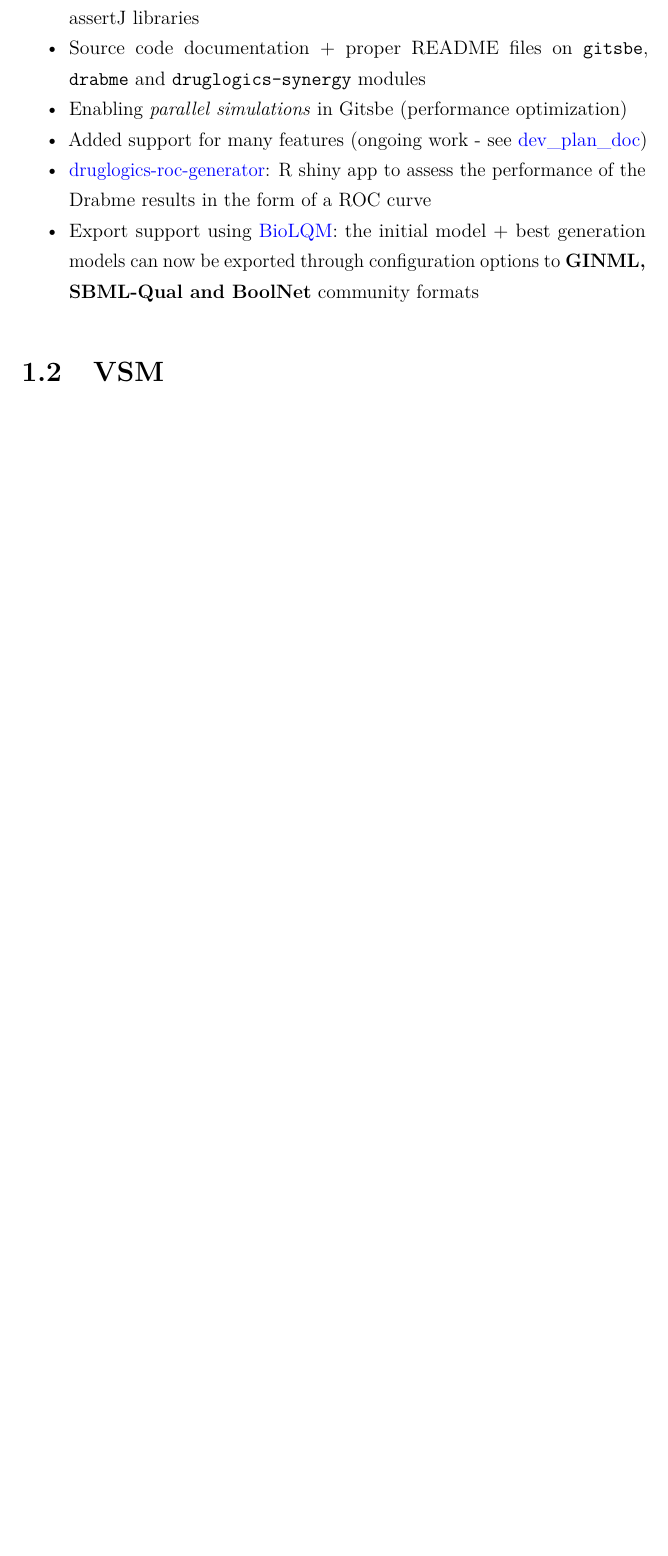
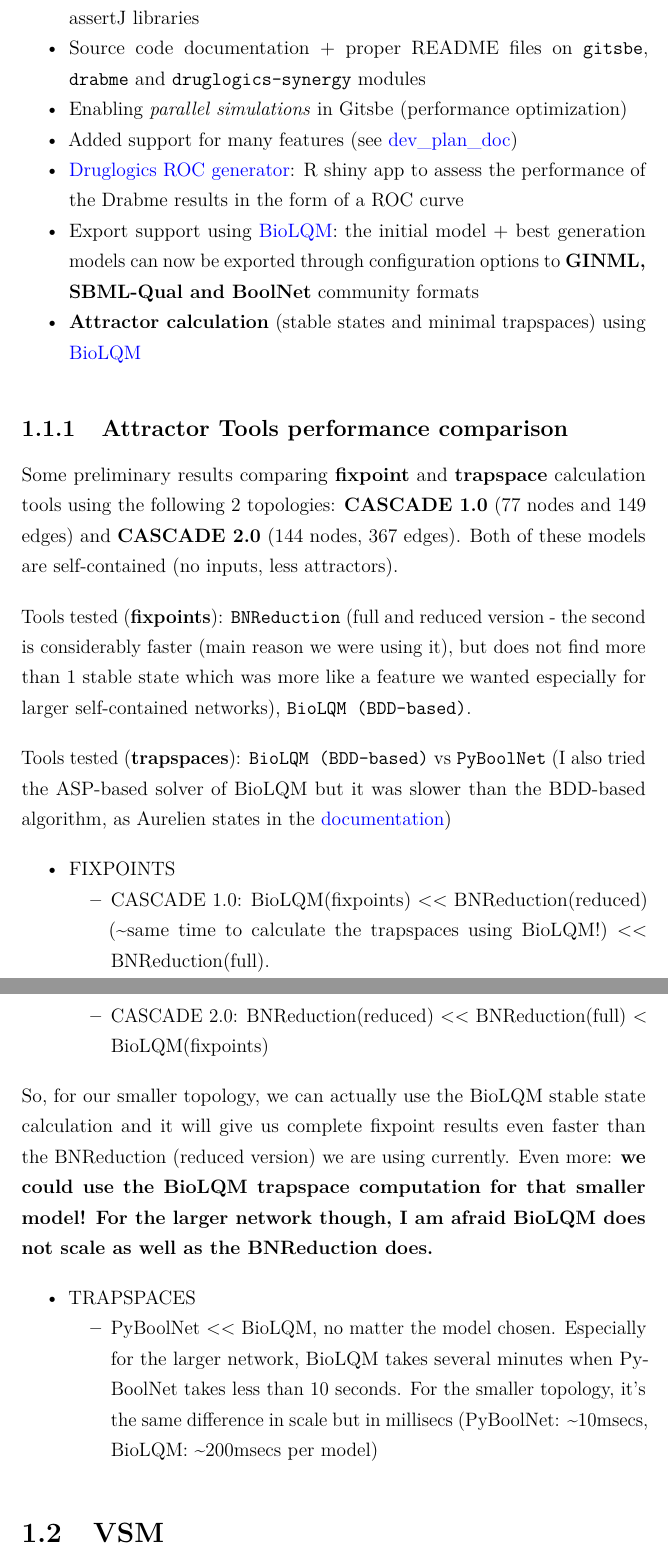
Before and after one commit to bblodfon/my-phd-thesis, a LaTeX thesis (docs/phd-thesis.tex): part of page 12 of 35 before the commit and two parts of pages 12 and 13 of 37 after it, the two joined at a grey line, cut so that both start at the same text, the shorter picture padded with empty space. Compiled offline with pdfLaTeX.

Commit message:
update docs

```diff
--- a/docs/phd-thesis.tex
+++ b/docs/phd-thesis.tex
@@ -118,7 +102,7 @@
 \makeatother
 \subtitle{You absolutely don't want to read this!}
 \author{John Zobolas}
-\date{Last updated: 03 December, 2019}
+\date{Last updated: 30 January, 2020}
 
 \begin{document}
 \maketitle
@@ -231,15 +215,52 @@ rest in a section like `Funny PhD side-quests').
 \item
   Enabling \emph{parallel simulations} in Gitsbe (performance optimization)
 \item
-  Added support for many features (ongoing work - see \href{https://docs.google.com/document/d/1OUupR0b-28YB9pVAww77RMecnFN6A39MYjXMjljmvG4/edit?usp=sharing}{dev\_plan\_doc})
+  Added support for many features (see \href{https://docs.google.com/document/d/1OUupR0b-28YB9pVAww77RMecnFN6A39MYjXMjljmvG4/edit?usp=sharing}{dev\_plan\_doc})
 \item
-  \href{https://github.com/bblodfon/druglogics-roc-generator}{druglogics-roc-generator}:
+  \href{https://github.com/bblodfon/druglogics-roc}{Druglogics ROC generator}:
   R shiny app to assess the performance of the Drabme results in the form of a
   ROC curve
 \item
-  Export support using \href{https://github.com/colomoto/bioLQM}{BioLQM}: the
-  initial model + best generation models can now be exported through configuration
-  options to \textbf{GINML, SBML-Qual and BoolNet} community formats
+  Export support using \href{https://github.com/colomoto/bioLQM}{BioLQM}: the initial model + best generation models can now be exported through configuration options to \textbf{GINML, SBML-Qual and BoolNet} community formats
+\item
+  \textbf{Attractor calculation} (stable states and minimal trapspaces) using \href{https://github.com/colomoto/bioLQM}{BioLQM}
+\end{itemize}
+
+\hypertarget{attrToolCmp}{%
+\subsection{Attractor Tools performance comparison}\label{attrToolCmp}}
+
+Some preliminary results comparing \textbf{fixpoint} and \textbf{trapspace} calculation tools using the following 2 topologies: \textbf{CASCADE 1.0} (77 nodes and 149 edges) and \textbf{CASCADE 2.0} (144 nodes, 367 edges). Both of these models are self-contained (no inputs, less attractors).
+
+Tools tested (\textbf{fixpoints}): \texttt{BNReduction} (full and reduced version - the second is considerably faster (main reason we were using it), but does not find more than 1 stable state which was more like a feature we wanted especially for larger self-contained networks), \texttt{BioLQM\ (BDD-based)}.
+
+Tools tested (\textbf{trapspaces}): \texttt{BioLQM\ (BDD-based)} vs \texttt{PyBoolNet} (I also tried the ASP-based solver of BioLQM but it was slower than the BDD-based algorithm, as Aurelien states in the \href{http://colomoto.org/biolqm/doc/tools-trapspace.html}{documentation})
+
+\begin{itemize}
+\tightlist
+\item
+  FIXPOINTS
+
+  \begin{itemize}
+  \tightlist
+  \item
+    CASCADE 1.0: BioLQM(fixpoints) \textless{}\textless{} BNReduction(reduced) (\textasciitilde{}same time to calculate the trapspaces using BioLQM!) \textless{}\textless{} BNReduction(full).
+  \item
+    CASCADE 2.0: BNReduction(reduced) \textless{}\textless{} BNReduction(full) \textless{} BioLQM(fixpoints)
+  \end{itemize}
+\end{itemize}
+
+So, for our smaller topology, we can actually use the BioLQM stable state calculation and it will give us complete fixpoint results even faster than the BNReduction (reduced version) we are using currently. Even more: \textbf{we could use the BioLQM trapspace computation for that smaller model! For the larger network though, I am afraid BioLQM does not scale as well as the BNReduction does.}
+
+\begin{itemize}
+\tightlist
+\item
+  TRAPSPACES
+
+  \begin{itemize}
+  \tightlist
+  \item
+    PyBoolNet \textless{}\textless{} BioLQM, no matter the model chosen. Especially for the larger network, BioLQM takes several minutes when PyBoolNet takes less than 10 seconds. For the smaller topology, it's the same difference in scale but in millisecs (PyBoolNet: \textasciitilde{}10msecs, BioLQM: \textasciitilde{}200msecs per model)
+  \end{itemize}
 \end{itemize}
 
 \hypertarget{vsm-dict}{%
```
Also changed, not shown: docs/phd-thesis.pdf, docs/phd-thesis.tex (68 more changed lines), 10 other files.
